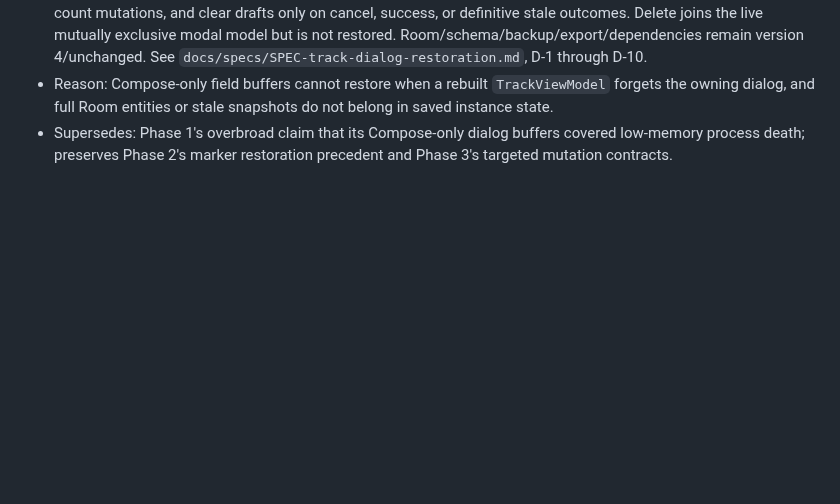
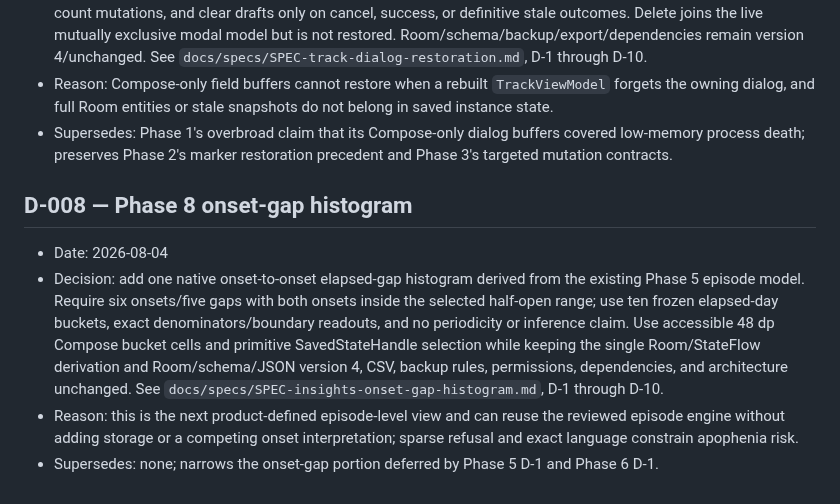
Before and after one commit to Kiezling/Mindscale, a Markdown page: docs/DECISIONS.md, the part around the change. Drawn GitHub-style; blank space fills up the shorter version.

Commit message:
Approve Phase 8 onset-gap histogram spec

```diff
--- a/docs/DECISIONS.md
+++ b/docs/DECISIONS.md
@@ -50,3 +50,10 @@ Record stable decisions that should survive chat resets and model/provider chang
 - Decision: restore Track Backdate/Edit/Note as one versioned, primitive `SavedStateHandle` dialog envelope; revalidate Entry ids reactively from Room, retain and warn on same-field conflicts, keep targeted affected-row-count mutations, and clear drafts only on cancel, success, or definitive stale outcomes. Delete joins the live mutually exclusive modal model but is not restored. Room/schema/backup/export/dependencies remain version 4/unchanged. See `docs/specs/SPEC-track-dialog-restoration.md`, D-1 through D-10.
 - Reason: Compose-only field buffers cannot restore when a rebuilt `TrackViewModel` forgets the owning dialog, and full Room entities or stale snapshots do not belong in saved instance state.
 - Supersedes: Phase 1's overbroad claim that its Compose-only dialog buffers covered low-memory process death; preserves Phase 2's marker restoration precedent and Phase 3's targeted mutation contracts.
+
+## D-008 — Phase 8 onset-gap histogram
+
+- Date: 2026-08-04
+- Decision: add one native onset-to-onset elapsed-gap histogram derived from the existing Phase 5 episode model. Require six onsets/five gaps with both onsets inside the selected half-open range; use ten frozen elapsed-day buckets, exact denominators/boundary readouts, and no periodicity or inference claim. Use accessible 48 dp Compose bucket cells and primitive SavedStateHandle selection while keeping the single Room/StateFlow derivation and Room/schema/JSON version 4, CSV, backup rules, permissions, dependencies, and architecture unchanged. See `docs/specs/SPEC-insights-onset-gap-histogram.md`, D-1 through D-10.
+- Reason: this is the next product-defined episode-level view and can reuse the reviewed episode engine without adding storage or a competing onset interpretation; sparse refusal and exact language constrain apophenia risk.
+- Supersedes: none; narrows the onset-gap portion deferred by Phase 5 D-1 and Phase 6 D-1.
```
Also changed, not shown: PROJECT_STATE.md (+6 -6 lines), docs/specs/SPEC-insights-onset-gap-histogram.md (+4 -4 lines).
